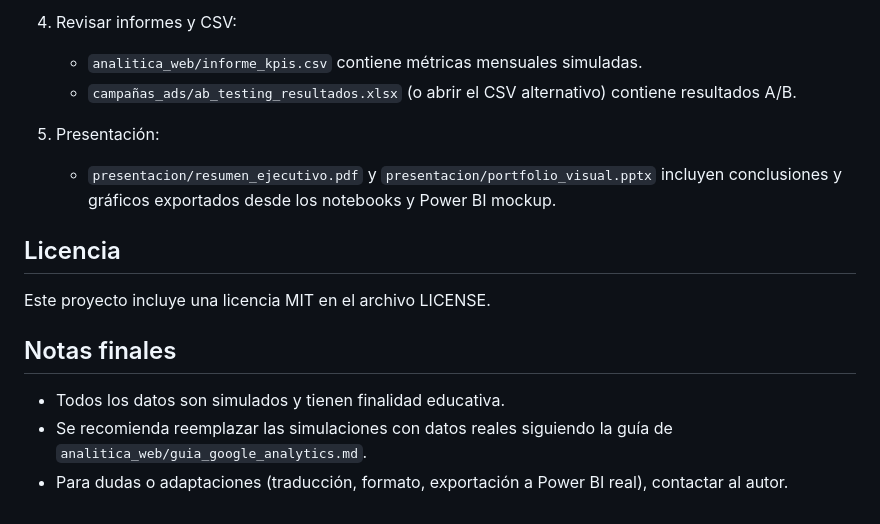
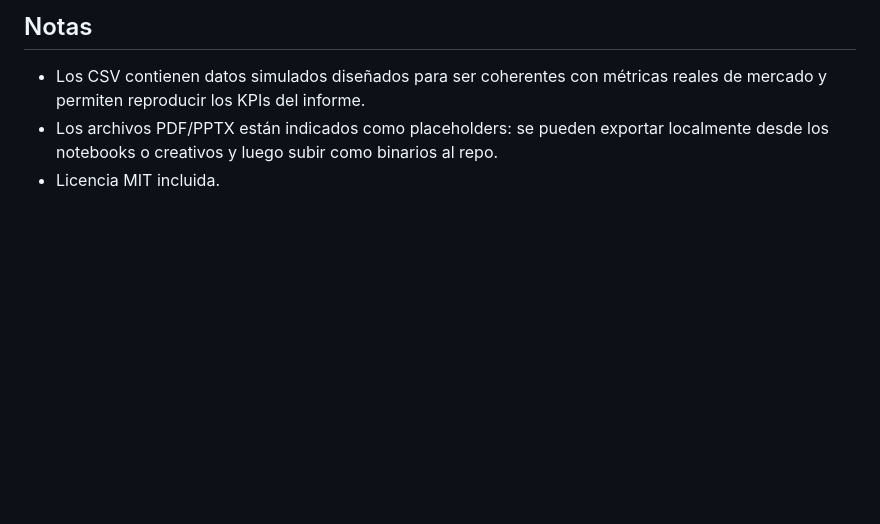
Before and after one commit to dsd228/Marketing-Performance-Dashboard, a Markdown page: README.md, the part around one of its changes. Rendered like a GitHub page; blank space fills up the shorter version.

```diff
--- a/README.md
+++ b/README.md
@@ -67,17 +78,6 @@ Cómo reproducir los análisis
 
-4. Revisar informes y CSV:
-   - `analitica_web/informe_kpis.csv` contiene métricas mensuales simuladas.
-   - `campañas_ads/ab_testing_resultados.xlsx` (o abrir el CSV alternativo) contiene resultados A/B.
-
-5. Presentación:
-   - `presentacion/resumen_ejecutivo.pdf` y `presentacion/portfolio_visual.pptx` incluyen conclusiones y gráficos exportados desde los notebooks y Power BI mockup.
-
-Licencia
---------
-Este proyecto incluye una licencia MIT en el archivo LICENSE.
-
-Notas finales
--------------
-- Todos los datos son simulados y tienen finalidad educativa.
-- Se recomienda reemplazar las simulaciones con datos reales siguiendo la guía de `analitica_web/guia_google_analytics.md`.
-- Para dudas o adaptaciones (traducción, formato, exportación a Power BI real), contactar al autor.
+Notas
+-----
+- Los CSV contienen datos simulados diseñados para ser coherentes con métricas reales de mercado y permiten reproducir los KPIs del informe.
+- Los archivos PDF/PPTX están indicados como placeholders: se pueden exportar localmente desde los notebooks o creativos y luego subir como binarios al repo.
+- Licencia MIT incluida.
```
Also changed, not shown: other parts of README.md (+65 -54 lines).
